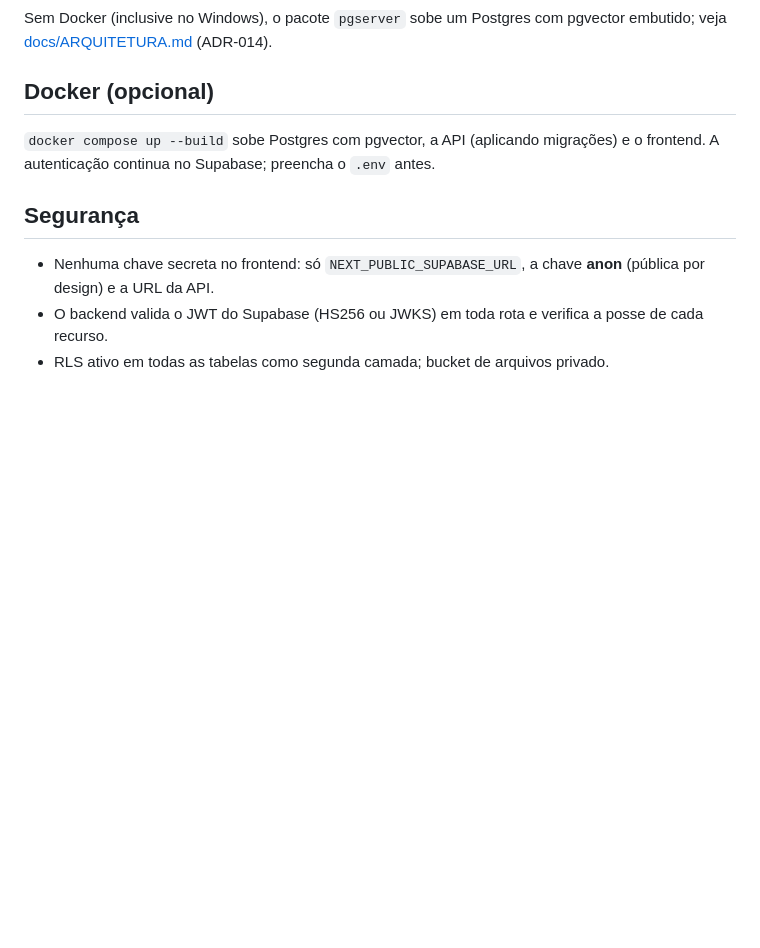
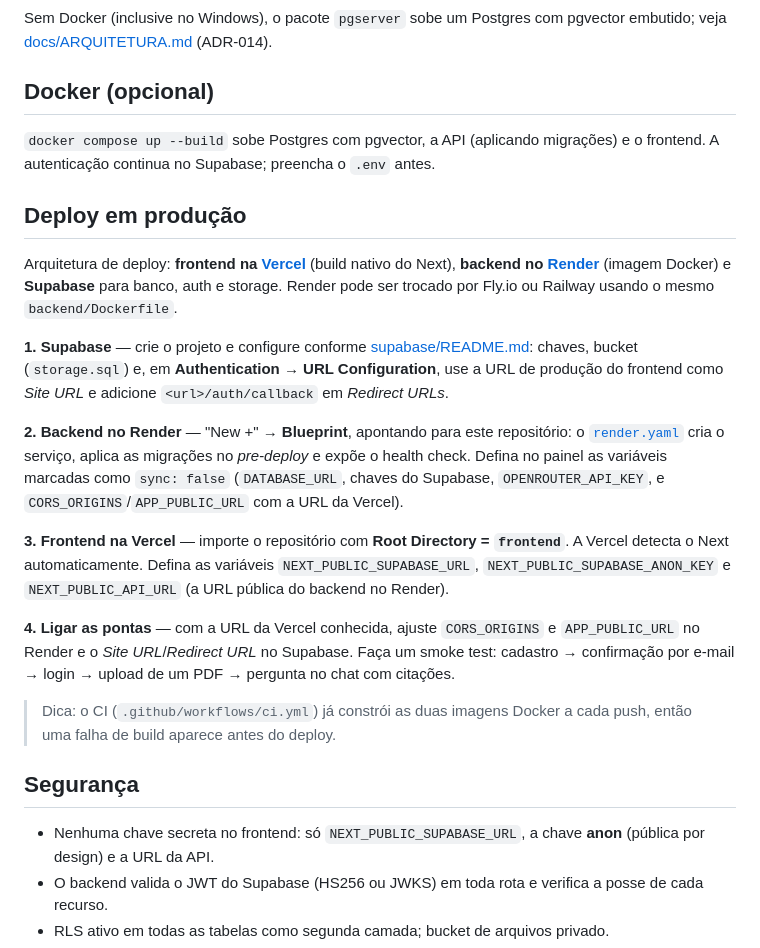
Before and after one commit to andrems312/documind-ai, a Markdown page: README.md, the part around one of its changes. Drawn GitHub-style; blank space fills up the shorter version.

```diff
--- a/README.md
+++ b/README.md
@@ -105,6 +113,32 @@ Sem Docker (inclusive no Windows), o pacote `pgserver` sobe um Postgres com pgve
 `docker compose up --build` sobe Postgres com pgvector, a API (aplicando migrações) e o frontend.
 A autenticação continua no Supabase; preencha o `.env` antes.
 
+## Deploy em produção
+
+Arquitetura de deploy: **frontend na [Vercel](https://vercel.com)** (build nativo do Next),
+**backend no [Render](https://render.com)** (imagem Docker) e **Supabase** para banco, auth e
+storage. Render pode ser trocado por Fly.io ou Railway usando o mesmo `backend/Dockerfile`.
+
+**1. Supabase** — crie o projeto e configure conforme [supabase/README.md](supabase/README.md):
+chaves, bucket (`storage.sql`) e, em **Authentication → URL Configuration**, use a URL de produção
+do frontend como *Site URL* e adicione `<url>/auth/callback` em *Redirect URLs*.
+
+**2. Backend no Render** — "New +" → **Blueprint**, apontando para este repositório: o
+[`render.yaml`](render.yaml) cria o serviço, aplica as migrações no *pre-deploy* e expõe o
+health check. Defina no painel as variáveis marcadas como `sync: false` (`DATABASE_URL`,
+chaves do Supabase, `OPENROUTER_API_KEY`, e `CORS_ORIGINS`/`APP_PUBLIC_URL` com a URL da Vercel).
+
+**3. Frontend na Vercel** — importe o repositório com **Root Directory = `frontend`**. A Vercel
+detecta o Next automaticamente. Defina as variáveis `NEXT_PUBLIC_SUPABASE_URL`,
+`NEXT_PUBLIC_SUPABASE_ANON_KEY` e `NEXT_PUBLIC_API_URL` (a URL pública do backend no Render).
+
+**4. Ligar as pontas** — com a URL da Vercel conhecida, ajuste `CORS_ORIGINS` e `APP_PUBLIC_URL`
+no Render e o *Site URL*/*Redirect URL* no Supabase. Faça um smoke test: cadastro → confirmação
+por e-mail → login → upload de um PDF → pergunta no chat com citações.
+
+> Dica: o CI (`.github/workflows/ci.yml`) já constrói as duas imagens Docker a cada push, então
+> uma falha de build aparece antes do deploy.
+
 ## Segurança
 
 - Nenhuma chave secreta no frontend: só `NEXT_PUBLIC_SUPABASE_URL`, a chave **anon** (pública por
```
Also changed, not shown: other parts of README.md (+8 -0 lines), docs/screenshots/dashboard.jpg (added), docs/screenshots/documents.jpg (added), docs/screenshots/search.jpg (added), 10 other files.
